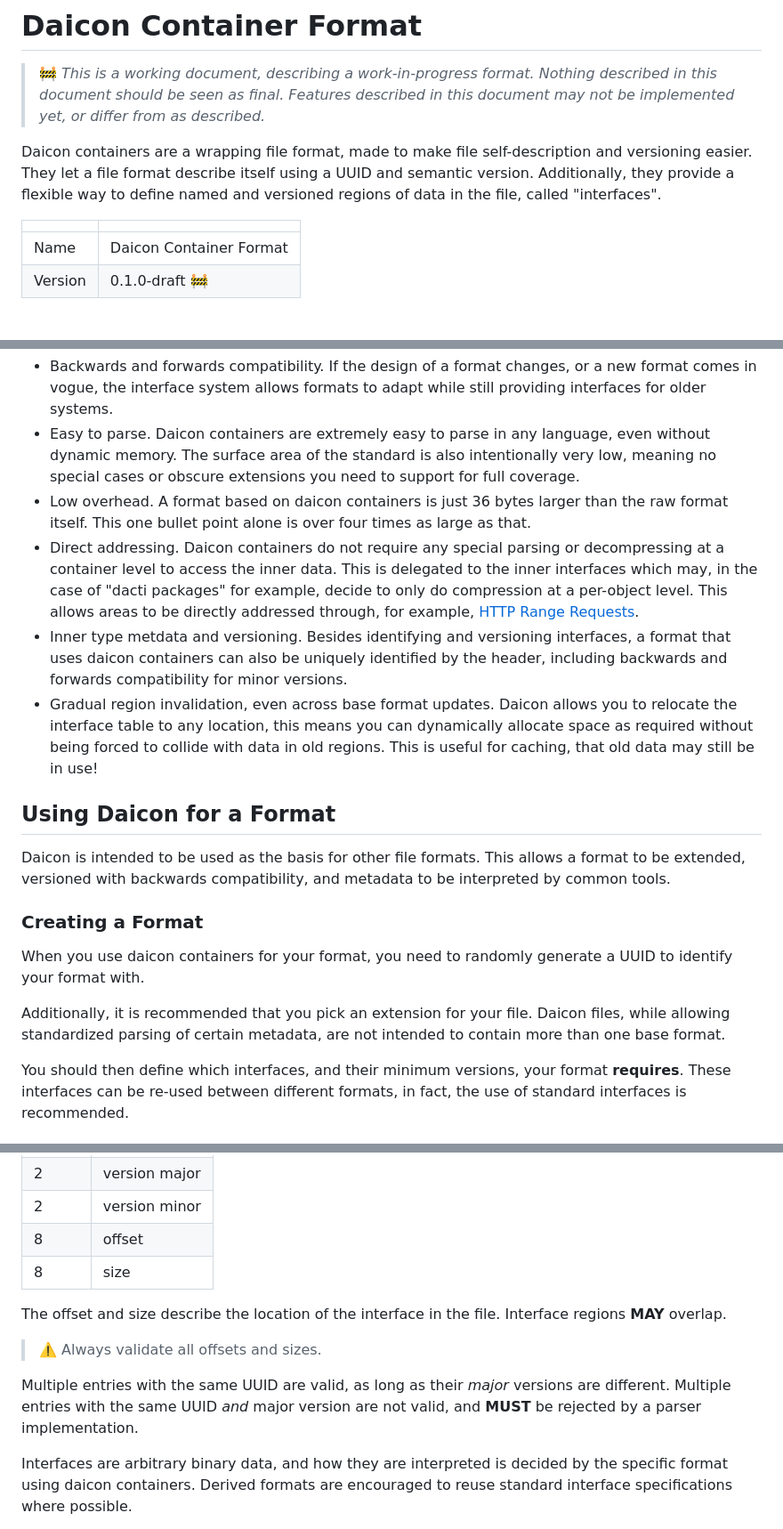
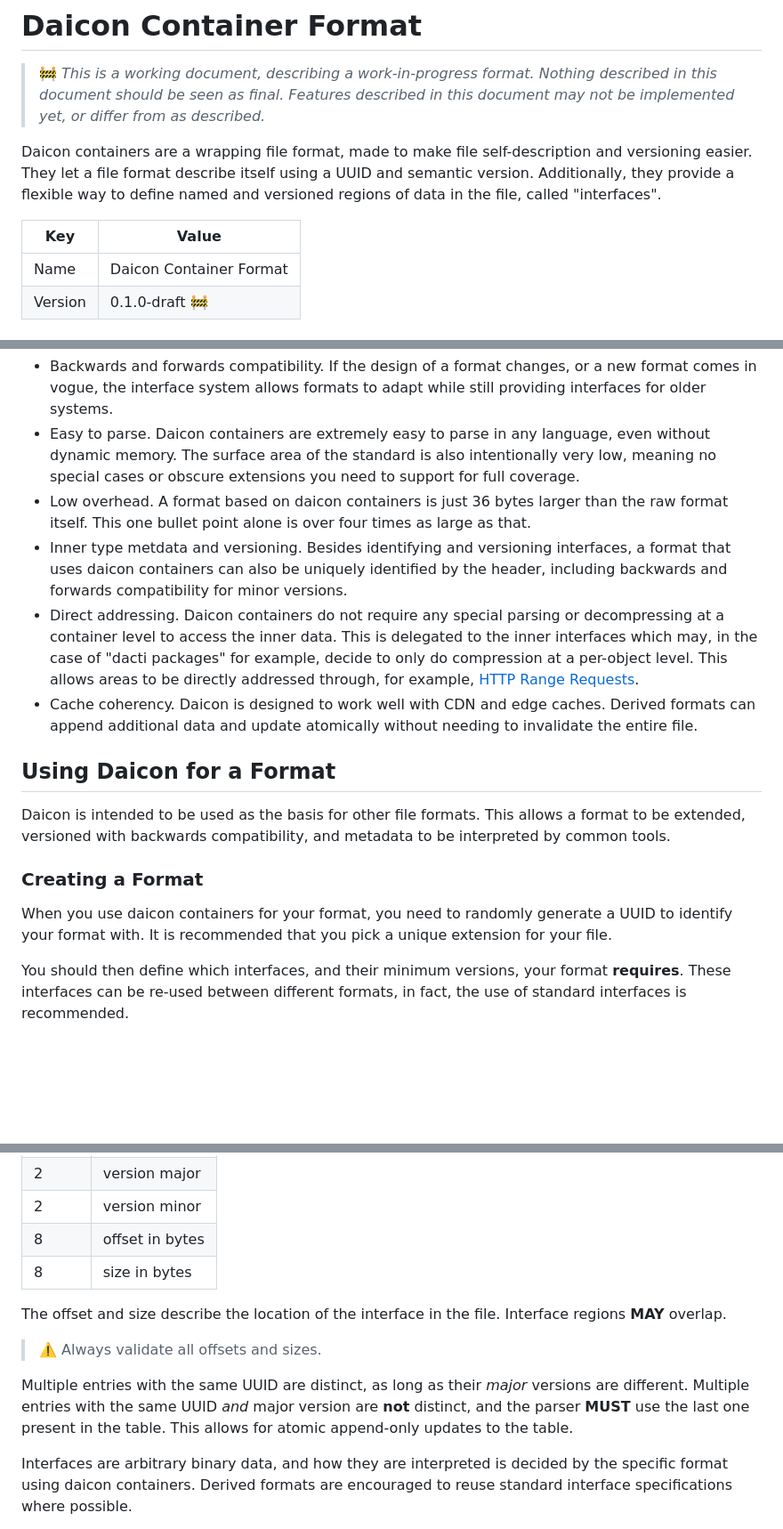
Before and after one commit to open-mv-sandbox/dacti, a Markdown page: docs/daicon.md, 3 parts joined by grey strips. Shown: that part at 89% size. GitHub-like rendering; blank space fills up the shorter version.

```diff
--- a/docs/daicon.md
+++ b/docs/daicon.md
@@ -4,7 +4,7 @@
 
 Daicon containers are a wrapping file format, made to make file self-description and versioning easier. They let a file format describe itself using a UUID and semantic version. Additionally, they provide a flexible way to define named and versioned regions of data in the file, called "interfaces".
 
-| | |
+| Key | Value |
 | --- | --- |
 | Name | Daicon Container Format |
 | Version | 0.1.0-draft 🚧 |
@@ -16,9 +16,9 @@ Daicon containers are designed, but not exclusively for, containing metaverse ob
 - Backwards and forwards compatibility. If the design of a format changes, or a new format comes in vogue, the interface system allows formats to adapt while still providing interfaces for older systems.
 - Easy to parse. Daicon containers are extremely easy to parse in any language, even without dynamic memory. The surface area of the standard is also intentionally very low, meaning no special cases or obscure extensions you need to support for full coverage.
 - Low overhead. A format based on daicon containers is just 36 bytes larger than the raw format itself. This one bullet point alone is over four times as large as that.
+- Inner type metdata and versioning. Besides identifying and versioning interfaces, a format that uses daicon containers can also be uniquely identified by the header, including backwards and forwards compatibility for minor versions.
 - Direct addressing. Daicon containers do not require any special parsing or decompressing at a container level to access the inner data. This is delegated to the inner interfaces which may, in the case of "dacti packages" for example, decide to only do compression at a per-object level. This allows areas to be directly addressed through, for example, [HTTP Range Requests](https://developer.mozilla.org/en-US/docs/Web/HTTP/Range_requests).
-- Inner type metdata and versioning. Besides identifying and versioning interfaces, a format that uses daicon containers can also be uniquely identified by the header, including backwards and forwards compatibility for minor versions.
-- Gradual region invalidation, even across base format updates. Daicon allows you to relocate the interface table to any location, this means you can dynamically allocate space as required without being forced to collide with data in old regions. This is useful for caching, that old data may still be in use!
+- Cache coherency. Daicon is designed to work well with CDN and edge caches. Derived formats can append additional data and update atomically without needing to invalidate the entire file.
 
 ## Using Daicon for a Format
 
@@ -26,9 +26,7 @@ Daicon is intended to be used as the basis for other file formats. This allows a
 
 ### Creating a Format
 
-When you use daicon containers for your format, you need to randomly generate a UUID to identify your format with.
-
-Additionally, it is recommended that you pick an extension for your file. Daicon files, while allowing standardized parsing of certain metadata, are not intended to contain more than one base format.
+When you use daicon containers for your format, you need to randomly generate a UUID to identify your format with. It is recommended that you pick a unique extension for your file.
 
 You should then define which interfaces, and their minimum versions, your format **requires**. These interfaces can be re-used between different formats, in fact, the use of standard interfaces is recommended.
 
@@ -105,14 +112,14 @@ Following this, you will find `count` amount of interfaces.
 | 16 | type UUID |
 | 2 | version major |
 | 2 | version minor |
-| 8 | offset |
-| 8 | size |
+| 8 | offset in bytes |
+| 8 | size in bytes |
 
 The offset and size describe the location of the interface in the file. Interface regions **MAY** overlap.
 
 > ⚠️ Always validate all offsets and sizes.
 
-Multiple entries with the same UUID are valid, as long as their *major* versions are different. Multiple entries with the same UUID *and* major version are not valid, and **MUST** be rejected by a parser implementation.
+Multiple entries with the same UUID are distinct, as long as their *major* versions are different. Multiple entries with the same UUID *and* major version are **not** distinct, and the parser **MUST** use the last one present in the table. This allows for atomic append-only updates to the table.
 
 Interfaces are arbitrary binary data, and how they are interpreted is decided by the specific format using daicon containers. Derived formats are encouraged to reuse standard interface specifications where possible.
 
```
Also changed, not shown: other parts of docs/daicon.md (+27 -18 lines).
